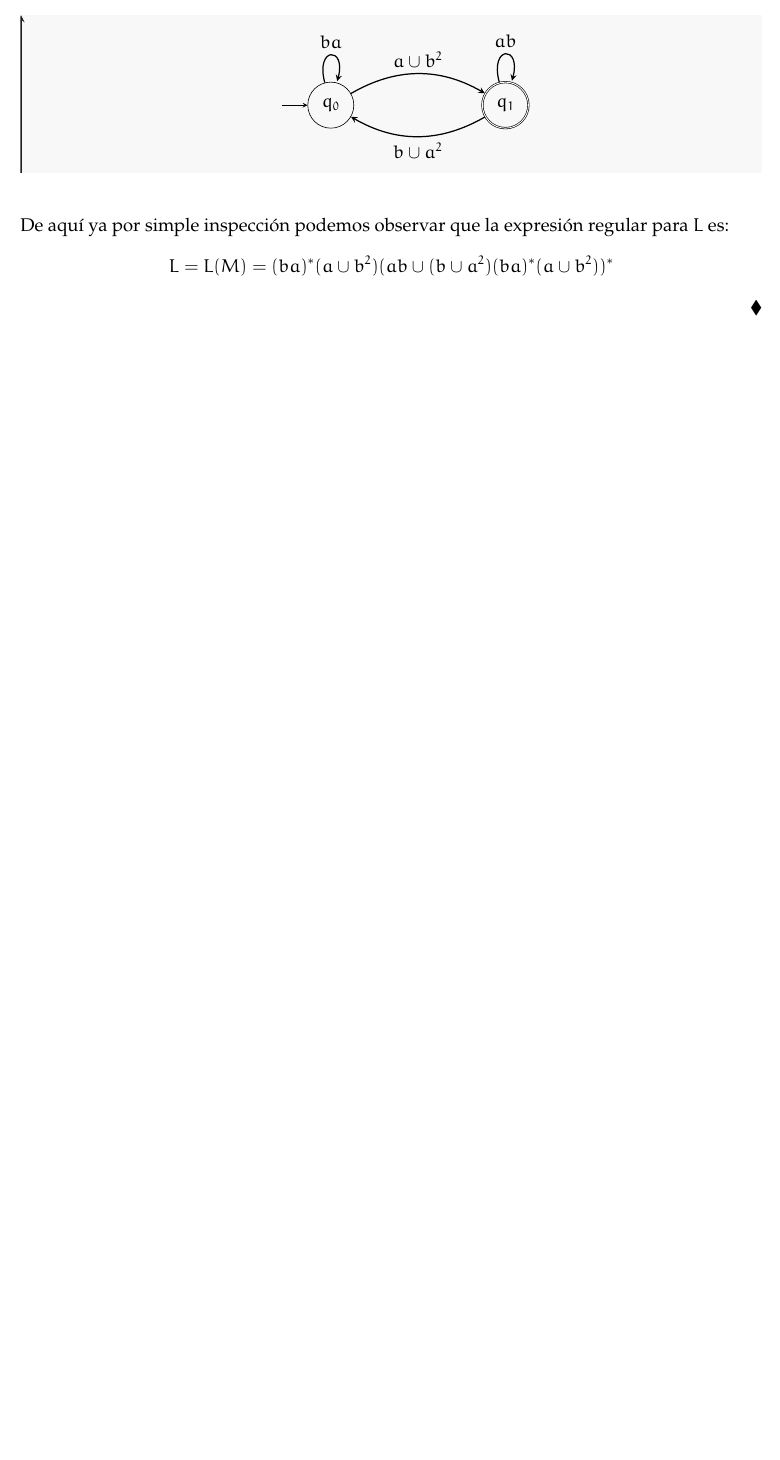
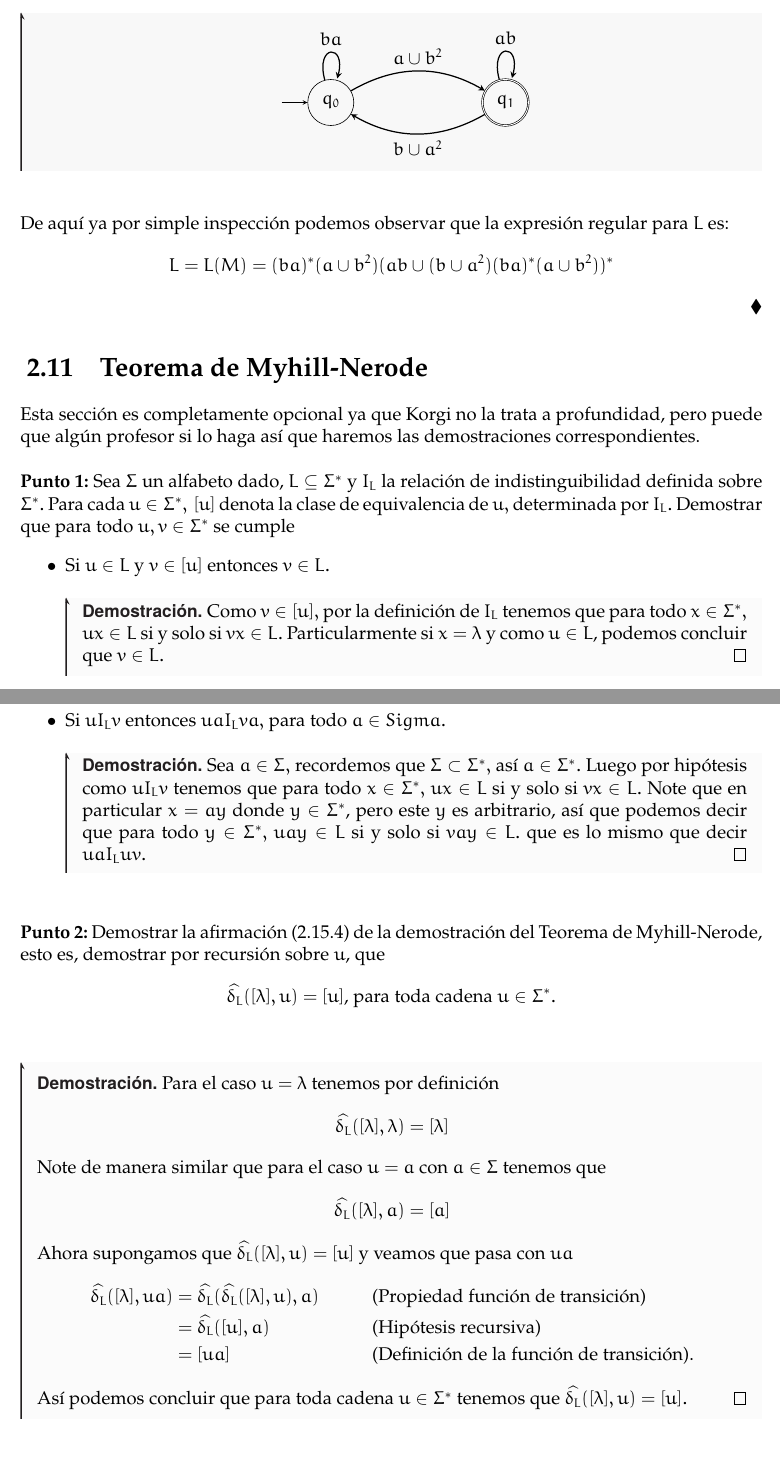
Before and after one commit to solucaoUN/Introduccion-a-la-teoria-de-la-computacion, a LaTeX book (main.tex, which reads Chapters/2.tex): part of page 80 of 80 before the commit and two parts of pages 80 and 81 of 82 after it, the two joined at a grey line, cut so that both start at the same text, the shorter picture padded with empty space. The pictures show the PDF file main.pdf that the author committed with the source.

Commit message:
MyhillNerode

```diff
--- a/Chapters/2.tex
+++ b/Chapters/2.tex
@@ -3661,3 +3661,51 @@ Este seria nuestro grafo de $M$ que acepta $L$;  como ya esta en su forma GEC po
 De aquí ya por simple inspección podemos observar que la expresión regular para $L$ es:
 $$L=L(M)=(ba)^*(a\cup b^2)(ab\cup(b\cup a^2)(ba)^*(a\cup b^2))^*$$
 $\hfill \blacklozenge$
+
+\section{Teorema de Myhill-Nerode}
+
+Esta sección es completamente opcional ya que Korgi no la trata a profundidad, pero puede que algún profesor si lo haga así que haremos las demostraciones correspondientes.\\
+
+\textbf{Punto 1: }Sea $\Sigma$ un alfabeto dado, $L\subseteq\Sigma^*$ y $I_L$ la relación de indistinguibilidad definida sobre $\Sigma^*.$ Para cada $u\in\Sigma^*,\,[u]$ denota la clase de equivalencia de $u,$ determinada por $I_L.$ Demostrar que para todo $u,v\in\Sigma^*$ se cumple
+\begin{itemize}
+    \item[$\bullet$] Si $u\in L$ y $v\in[u]$ entonces $v\in L.$
+    \begin{proof}
+        Como $v\in[u],$ por la definición de $I_L$ tenemos que para todo $x\in\Sigma^*,$ $ux\in L$ si y solo si $vx\in L.$ Particularmente si $x=\lambda$ y como $u\in L$, podemos concluir que $v\in L.$
+    \end{proof}
+    \item[$\bullet$] Si $uI_Lv$ entonces $uaI_Lva,$ para todo $a\in Sigma.$
+    \begin{proof}
+        Sea $a\in\Sigma,$ recordemos que $\Sigma\subset\Sigma^*,$ así $a\in\Sigma^*.$ Luego por hipótesis como $uI_Lv$ tenemos que para todo $x\in\Sigma^*,$ $ux\in L$ si y solo si $vx\in L.$ Note que en particular $x=ay$ donde $y\in\Sigma^*$, pero este $y$ es arbitrario, así que podemos decir que para todo $y\in\Sigma^*,$ $uay\in L$ si y solo si $vay\in L.$ que es lo mismo que decir $uaI_Luv.$
+    \end{proof}
+\end{itemize}
+
+\textbf{Punto 2: }Demostrar la afirmación (2.15.4) de la demostración del Teorema de Myhill-Nerode, esto es, demostrar por recursión sobre $u$, que
+$$\widehat{\delta_L}([\lambda],u)=[u]\text{, para toda cadena }u\in\Sigma^*.$$
+\begin{proof}
+    Para el caso $u=\lambda$ tenemos por definición
+    $$\widehat{\delta_L}([\lambda],\lambda)=[\lambda]$$
+    Note de manera similar que para el caso $u=a$ con $a\in\Sigma$ tenemos que
+    $$\widehat{\delta_L}([\lambda],a)=[a]$$
+    Ahora supongamos que $\widehat{\delta_L}([\lambda],u)=[u]$ y veamos que pasa con $ua$
+    \begin{align*}
+       \widehat{\delta_L}([\lambda],ua)&=\widehat{\delta_L}(\widehat{\delta_L}([\lambda],u),a)&&\text{(Propiedad función de transición)}\\
+       &=\widehat{\delta_L}([u],a)&&\text{(Hipótesis recursiva)} \\
+       &=[ua]&&\text{(Definición de la función de transición).}
+    \end{align*}
+Así podemos concluir que para toda cadena $u\in\Sigma^*$ tenemos que $\widehat{\delta_L}([\lambda],u)=[u].$
+\end{proof}
+\textbf{Punto 3: }Demostrar que la función $f:Q\to Q_L$ definida en la demostración del Teorema 2.15.4 satisface las propiedades (1) y (2) de la Definición 2.15.5.
+\begin{itemize}
+    \item[$\bullet$]$f(q_0)=q_i.$
+\begin{proof}
+    Por definición de $f$ tenemos que:
+    $$f(q_0)=[u]$$
+    donde $\widehat{\delta}(q_0,u)=q_0$ para alguna cadena $u\in\Sigma^*,$ pero note que $\widehat{\delta}(q_0,\lambda)=q_0$ para cualquier autómata arbitrario $M$, así $f(q_0)=[\lambda]$ y como $[\lambda]=q_i$, hemos mostrado que $f(q_0)=q_i$.
+\end{proof}
+    \item[$\bullet$]$q\in F$ si y solo si $f(q)\in F_L.$
+    \begin{proof}
+        ($\Rightarrow$) Si $q\in F$, luego $f(q)=[u]$ donde $\widehat{\delta}(q_0,u)=q$, pero como $q\in F$ quiere decir que el $u\in L$ y por definición de $F_L$ concluimos que $f(q)=[u]\in F_L.$\\
+        ($\Leftarrow$) Si $f(q)\in F_L$ quiere decir que $f(q)=[u]$ donde $u\in L$, pero como por definición de $f$, $\widehat{\delta}(q_0,u)=q$ quiere decir que $q$ es un estado de aceptación, y por tanto $q\in F.$
+    \end{proof}
+\end{itemize}
+$\hfill \blacklozenge$
+\section{Algoritmo de minimización de AFDs}
```
Also changed, not shown: main.pdf, Chapters/2.tex (2 more changed lines), 5 other files.
